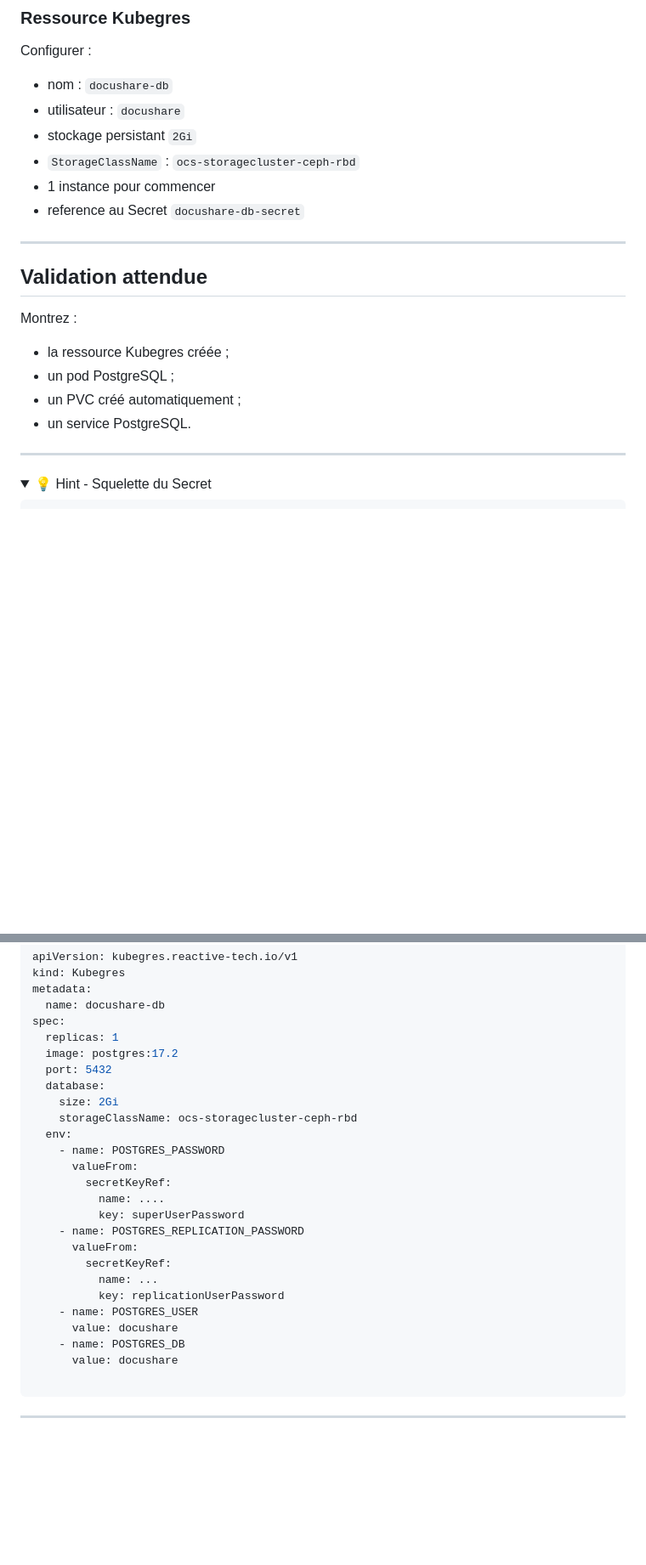
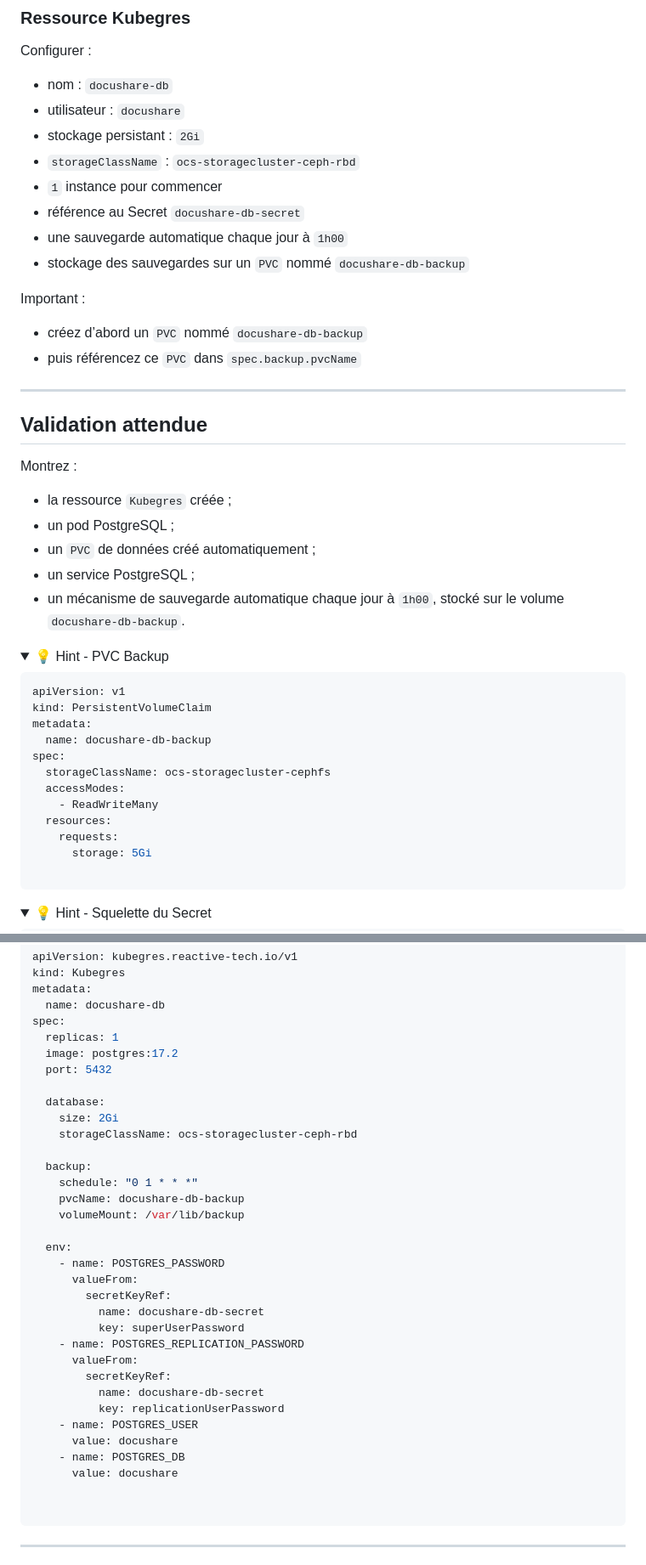
Before and after one commit to AladdinBelhaj/campus-app, a Markdown page: jour3/03-Lab02.md, 2 parts joined by grey strips. Shown at 85% size. GitHub-like rendering; folded sections open; blank space fills up the shorter version.

````diff
--- a/jour3/03-Lab02.md
+++ b/jour3/03-Lab02.md
@@ -90,12 +90,19 @@ Un Secret nommé `docushare-db-secret` contenant deux champs sous `stringData` :
 
 Configurer :
 
-* nom : `docushare-db`
-* utilisateur : `docushare`
-* stockage persistant `2Gi`
-* `StorageClassName` : `ocs-storagecluster-ceph-rbd`
-* 1 instance pour commencer
-* reference au Secret `docushare-db-secret`
+- nom : `docushare-db`
+- utilisateur : `docushare`
+- stockage persistant : `2Gi`
+- `storageClassName` : `ocs-storagecluster-ceph-rbd`
+- `1` instance pour commencer
+- référence au Secret `docushare-db-secret`
+- une sauvegarde automatique chaque jour à `1h00`
+- stockage des sauvegardes sur un `PVC` nommé `docushare-db-backup`
+
+Important :
+
+- créez d’abord un `PVC` nommé `docushare-db-backup`
+- puis référencez ce `PVC` dans `spec.backup.pvcName`
 
 ---
 
@@ -103,10 +110,28 @@ Configurer :
 
 Montrez :
 
-* la ressource Kubegres créée ;
-* un pod PostgreSQL ;
-* un PVC créé automatiquement ;
-* un service PostgreSQL.
+- la ressource `Kubegres` créée ;
+- un pod PostgreSQL ;
+- un `PVC` de données créé automatiquement ;
+- un service PostgreSQL ;
+- un mécanisme de sauvegarde automatique chaque jour à `1h00`, stocké sur le volume `docushare-db-backup`.
 
----
 
+<details>
+<summary>💡 Hint - PVC Backup </summary>
+
+```yaml
+apiVersion: v1
+kind: PersistentVolumeClaim
+metadata:
+  name: docushare-db-backup
+spec:
+  storageClassName: ocs-storagecluster-cephfs
+  accessModes:
+    - ReadWriteMany
+  resources:
+    requests:
+      storage: 5Gi
+
+```
+
@@ -141,24 +167,32 @@ spec:
   replicas: 1
   image: postgres:17.2
   port: 5432
+
   database:
     size: 2Gi
     storageClassName: ocs-storagecluster-ceph-rbd
+
+  backup:
+    schedule: "0 1 * * *"
+    pvcName: docushare-db-backup
+    volumeMount: /var/lib/backup
+
   env:
     - name: POSTGRES_PASSWORD
       valueFrom:
         secretKeyRef:
-          name: ....
+          name: docushare-db-secret
           key: superUserPassword
     - name: POSTGRES_REPLICATION_PASSWORD
       valueFrom:
         secretKeyRef:
-          name: ...
+          name: docushare-db-secret
           key: replicationUserPassword
     - name: POSTGRES_USER
       value: docushare
     - name: POSTGRES_DB
       value: docushare
+
 
 ```
 
````
Also changed, not shown: other parts of jour3/03-Lab02.md (+1 -0 lines), jour3/02-Lab01.md (+1 -1 lines), jour3/kubegres.md (added, +86 -0 lines).
